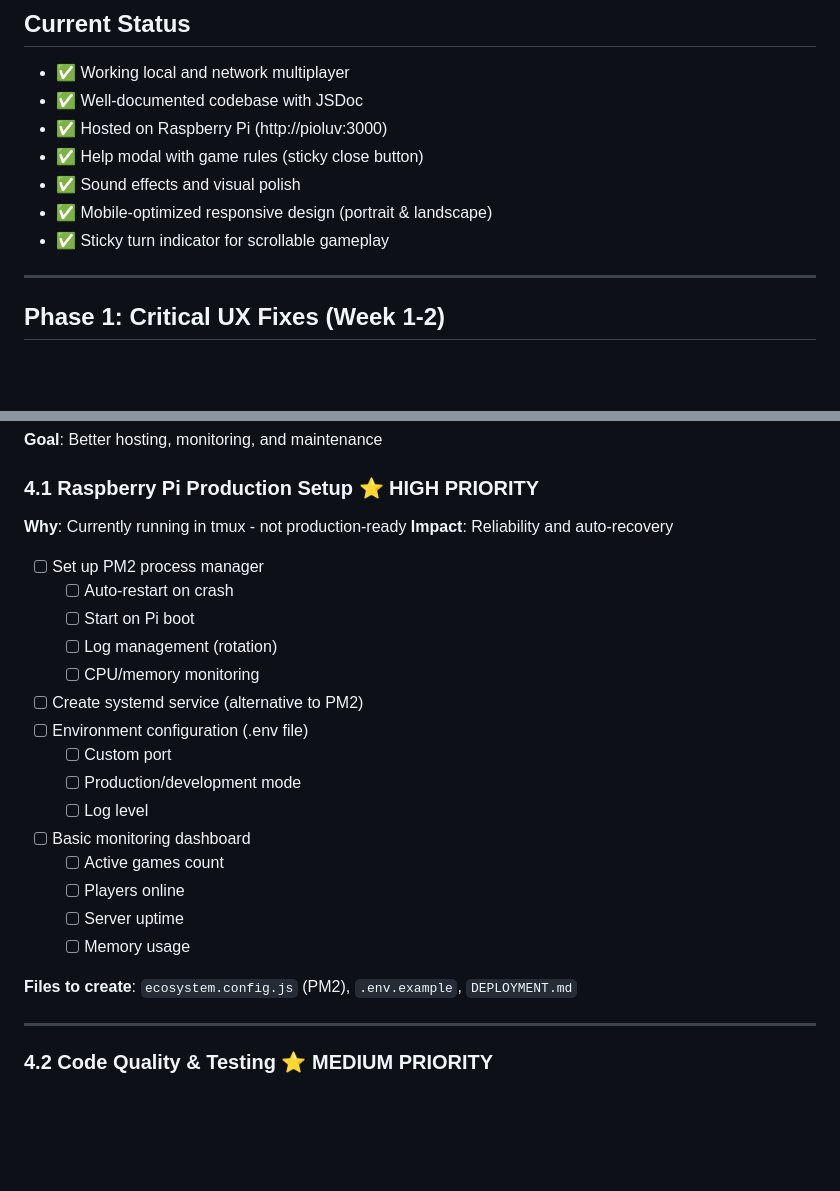
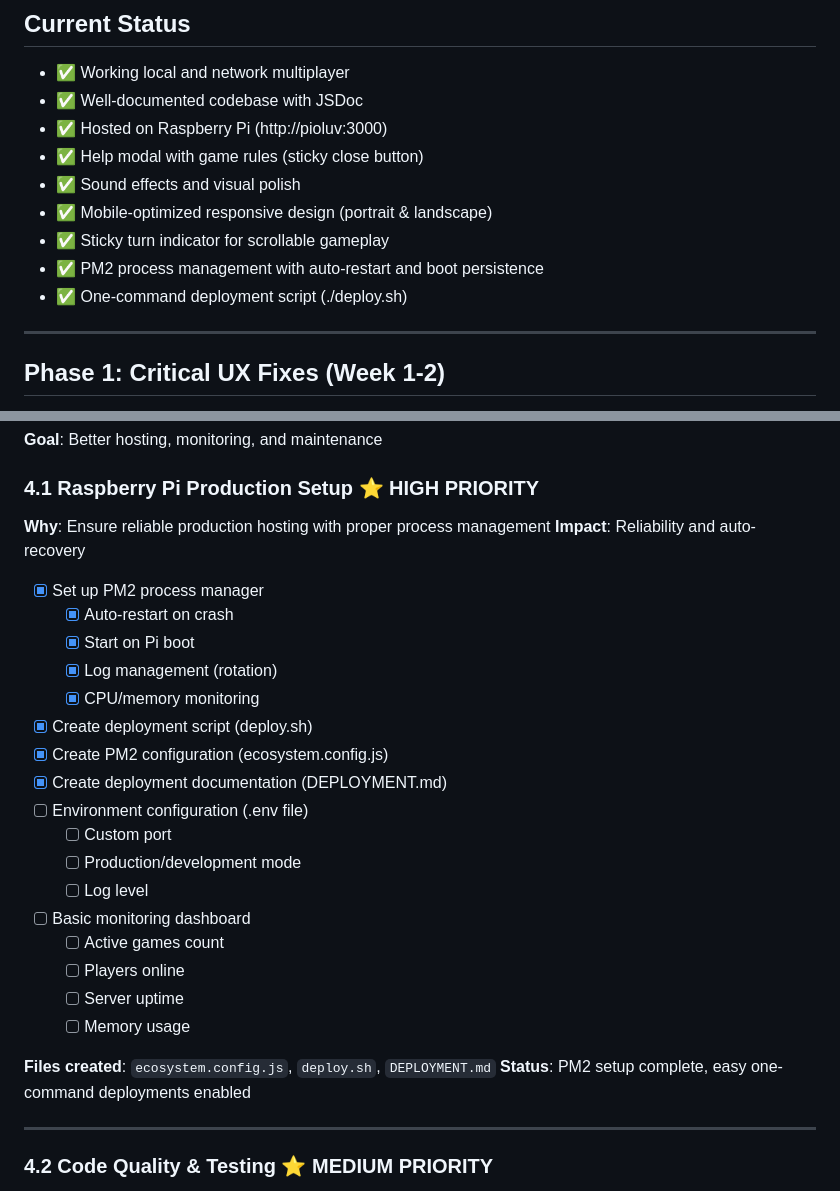
Before and after one commit to Roderick-Clemente/kingsandquads, a Markdown page: ROADMAP.md, 2 parts joined by grey strips. Drawn GitHub-style; blank space fills up the shorter version.

Commit message:
Update roadmap - PM2 deployment complete
Mark Phase 4.1 PM2 setup tasks as complete:
- PM2 process manager configured and running
- Auto-restart on crash enabled
- Auto-start on Pi boot configured
- Log management active
- One-command deployment script created

```diff
--- a/ROADMAP.md
+++ b/ROADMAP.md
@@ -8,6 +8,8 @@
 - ✅ Sound effects and visual polish
 - ✅ Mobile-optimized responsive design (portrait & landscape)
 - ✅ Sticky turn indicator for scrollable gameplay
+- ✅ PM2 process management with auto-restart and boot persistence
+- ✅ One-command deployment script (./deploy.sh)
 
 ---
 
@@ -251,15 +253,17 @@
 **Goal**: Better hosting, monitoring, and maintenance
 
 ### 4.1 Raspberry Pi Production Setup ⭐ HIGH PRIORITY
-**Why**: Currently running in tmux - not production-ready
+**Why**: Ensure reliable production hosting with proper process management
 **Impact**: Reliability and auto-recovery
 
-- [ ] Set up PM2 process manager
-  - [ ] Auto-restart on crash
-  - [ ] Start on Pi boot
-  - [ ] Log management (rotation)
-  - [ ] CPU/memory monitoring
-- [ ] Create systemd service (alternative to PM2)
+- [x] Set up PM2 process manager
+  - [x] Auto-restart on crash
+  - [x] Start on Pi boot
+  - [x] Log management (rotation)
+  - [x] CPU/memory monitoring
+- [x] Create deployment script (deploy.sh)
+- [x] Create PM2 configuration (ecosystem.config.js)
+- [x] Create deployment documentation (DEPLOYMENT.md)
 - [ ] Environment configuration (.env file)
   - [ ] Custom port
   - [ ] Production/development mode
@@ -270,7 +274,8 @@
   - [ ] Server uptime
   - [ ] Memory usage
 
-**Files to create**: `ecosystem.config.js` (PM2), `.env.example`, `DEPLOYMENT.md`
+**Files created**: `ecosystem.config.js`, `deploy.sh`, `DEPLOYMENT.md`
+**Status**: PM2 setup complete, easy one-command deployments enabled
 
 ---
 
```
